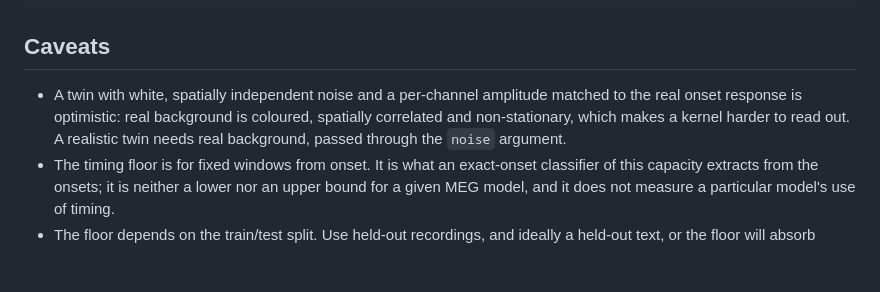
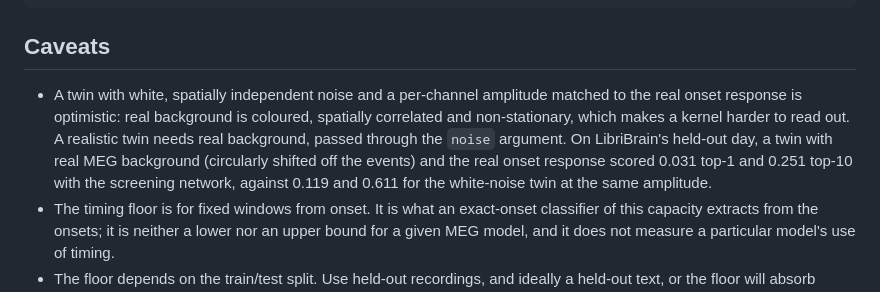
Before and after one commit to rohit-ravi2/libribrain-2026, a Markdown page: toolkit/README.md, the part around the change. GitHub-like rendering; blank space fills up the shorter version.

Commit message:
docs: toolkit caveat with the realistic twin result

```diff
--- a/toolkit/README.md
+++ b/toolkit/README.md
@@ -34,7 +34,7 @@ Work on LibriBrain word decoding reports accuracy on classifying which word was
 
 ## Caveats
 
-- A twin with white, spatially independent noise and a per-channel amplitude matched to the real onset response is optimistic: real background is coloured, spatially correlated and non-stationary, which makes a kernel harder to read out. A realistic twin needs real background, passed through the `noise` argument.
+- A twin with white, spatially independent noise and a per-channel amplitude matched to the real onset response is optimistic: real background is coloured, spatially correlated and non-stationary, which makes a kernel harder to read out. A realistic twin needs real background, passed through the `noise` argument. On LibriBrain's held-out day, a twin with real MEG background (circularly shifted off the events) and the real onset response scored 0.031 top-1 and 0.251 top-10 with the screening network, against 0.119 and 0.611 for the white-noise twin at the same amplitude.
 - The timing floor is for fixed windows from onset. It is what an exact-onset classifier of this capacity extracts from the onsets; it is neither a lower nor an upper bound for a given MEG model, and it does not measure a particular model's use of timing.
 - The floor depends on the train/test split. Use held-out recordings, and ideally a held-out text, or the floor will absorb memorised sequences.
 - Packard information with many cells is noisy at small sample sizes; the add-1/2 smoothing and cross-fitting limit but do not remove this.
```
